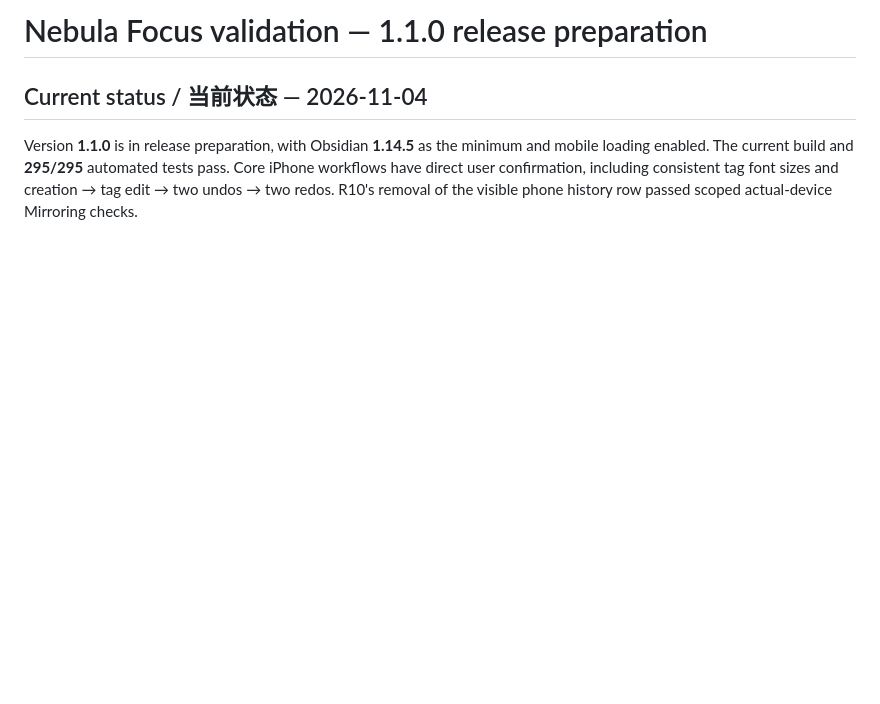
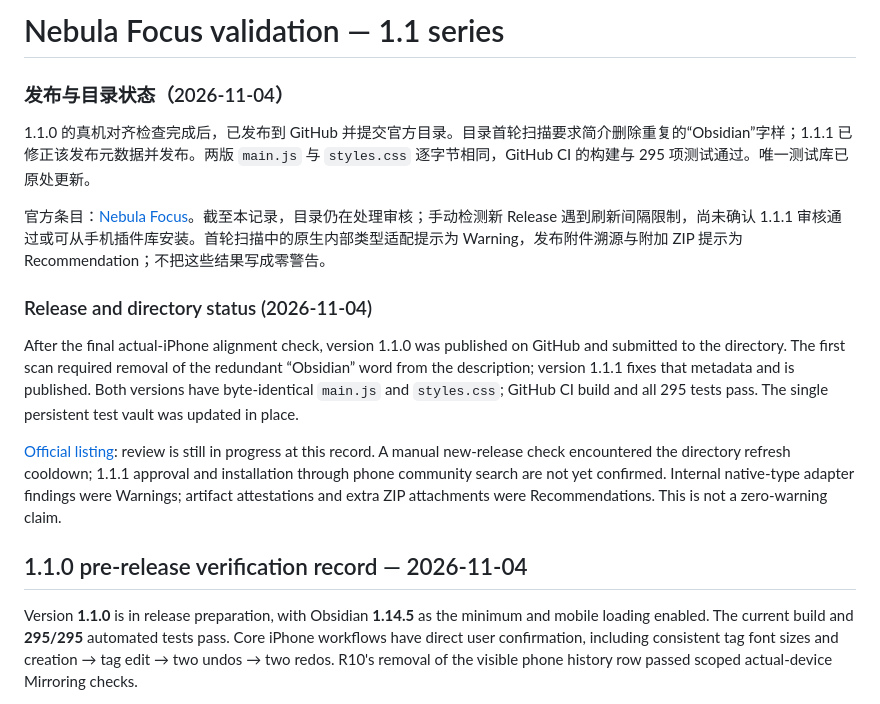
Before and after one commit to AnthemZhou/Nebula_Focus, a Markdown page: docs/TESTING.md, the part around the change. GitHub-like rendering; blank space fills up the shorter version.

Commit message:
Document 1.1.1 release and pending official directory review

```diff
--- a/docs/TESTING.md
+++ b/docs/TESTING.md
@@ -1,6 +1,20 @@
-# Nebula Focus validation — 1.1.0 release preparation
+# Nebula Focus validation — 1.1 series
 
-## Current status / 当前状态 — 2026-11-04
+### 发布与目录状态（2026-11-04）
+
+1.1.0 的真机对齐检查完成后，已发布到 GitHub 并提交官方目录。目录首轮扫描要求简介删除重复的“Obsidian”字样；1.1.1 已修正该发布元数据并发布。两版 `main.js` 与 `styles.css` 逐字节相同，GitHub CI 的构建与 295 项测试通过。唯一测试库已原处更新。
+
+官方条目：[Nebula Focus](https://community.obsidian.md/plugins/nebula-focus)。截至本记录，目录仍在处理审核；手动检测新 Release 遇到刷新间隔限制，尚未确认 1.1.1 审核通过或可从手机插件库安装。首轮扫描中的原生内部类型适配提示为 Warning，发布附件溯源与附加 ZIP 提示为 Recommendation；不把这些结果写成零警告。
+
+
+### Release and directory status (2026-11-04)
+
+After the final actual-iPhone alignment check, version 1.1.0 was published on GitHub and submitted to the directory. The first scan required removal of the redundant “Obsidian” word from the description; version 1.1.1 fixes that metadata and is published. Both versions have byte-identical `main.js` and `styles.css`; GitHub CI build and all 295 tests pass. The single persistent test vault was updated in place.
+
+[Official listing](https://community.obsidian.md/plugins/nebula-focus): review is still in progress at this record. A manual new-release check encountered the directory refresh cooldown; 1.1.1 approval and installation through phone community search are not yet confirmed. Internal native-type adapter findings were Warnings; artifact attestations and extra ZIP attachments were Recommendations. This is not a zero-warning claim.
+
+
+## 1.1.0 pre-release verification record — 2026-11-04
 
 Version **1.1.0** is in release preparation, with Obsidian **1.14.5** as the minimum
 and mobile loading enabled. The current build and **295/295** automated tests pass.
```
Also changed, not shown: docs/mobile-testing.md (+16 -2 lines).
